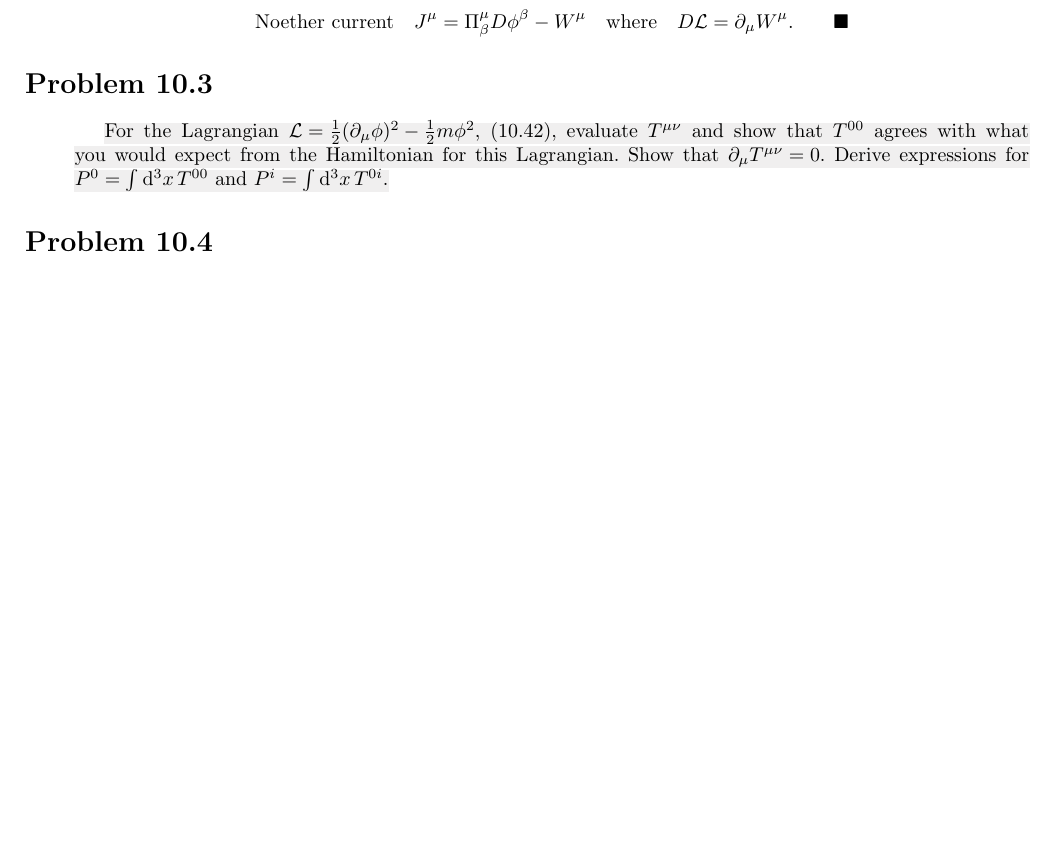
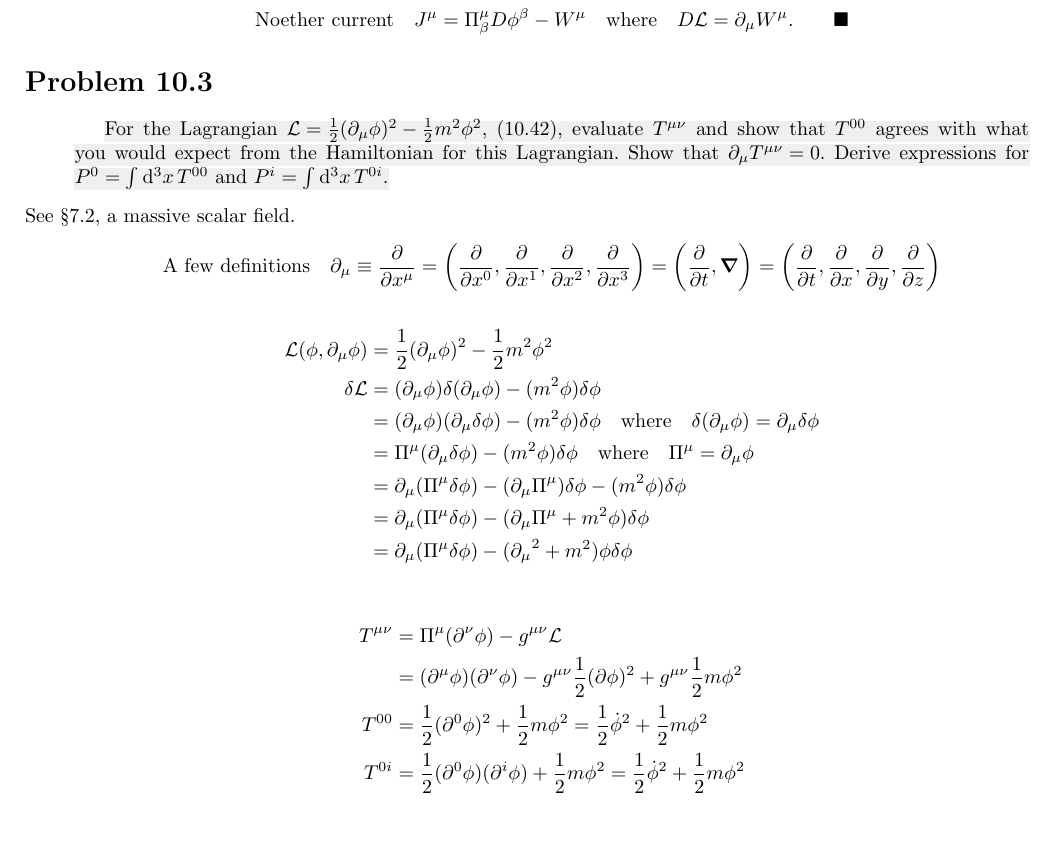
Before and after one commit to ojarsbuddy/QFTFTGA, a LaTeX document (chapter10.tex): part of page 2 of 2 before the commit and part of page 2 of 3 after it, cut so that both start at the same text, the shorter picture padded with empty space. Compiled offline with pdfLaTeX.

Commit message:
Inserted definitions.

```diff
--- a/chapter10.tex
+++ b/chapter10.tex
@@ -69,10 +69,28 @@
 
 \section*{Problem 10.3}
 \begin{quoting}
-    \hl{For the Lagrangian $\mathcal{L}=\frac{1}{2}(\partial_\mu \phi)^2-\frac{1}{2}m\phi^2$, (10.42), evaluate $T^{\mu\nu}$ and show that $T^{00}$ agrees with what you would expect from the Hamiltonian for this Lagrangian. Show that $\partial_\mu T^{\mu\nu}=0$. Derive expressions for $P^0=\int\dd[3]{x}T^{00}$ and $P^i=\int\dd[3]{x}T^{0i}$.}
+  \hl{For the Lagrangian $\mathcal{L}=\frac{1}{2}(\partial_\mu \phi)^2-\frac{1}{2}m^2\phi^2$, (10.42), evaluate $T^{\mu\nu}$ and show that $T^{00}$ agrees with what you would expect from the Hamiltonian for this Lagrangian. Show that $\partial_\mu T^{\mu\nu}=0$. Derive expressions for $P^0=\int\dd[3]{x}T^{00}$ and $P^i=\int\dd[3]{x}T^{0i}$.}
 \end{quoting}
+See \S 7.2, a massive scalar field.
+\begin{align*}
+  \qq*{A few definitions}\partial_\mu\equiv\pdv{x^\mu}=\pqty{\pdv{x^0},\pdv{x^1},\pdv{x^2},\pdv{x^3}}=\pqty{\pdv{t},\grad}=\pqty{\pdv{t},\pdv{x},\pdv{y},\pdv{z}}
+\end{align*}
 
-
+\begin{align*}
+  \mathcal{L}(\phi,\partial_\mu \phi) & =\frac{1}{2}(\partial_\mu \phi)^2-\frac{1}{2}m^2\phi^2                                                                        \\
+  \delta\mathcal{L}                   & =(\partial_\mu \phi)\delta(\partial_\mu \phi)-(m^2 \phi)\delta\phi                                                            \\
+                                      & =(\partial_\mu \phi)(\partial_\mu \delta\phi)-(m^2 \phi)\delta\phi\qq{where}\delta(\partial_\mu \phi)=\partial_\mu \delta\phi \\
+                                      & =\Pi^\mu(\partial_\mu \delta\phi)-(m^2 \phi)\delta\phi\qq{where}\Pi^\mu=\partial_\mu \phi                                     \\
+                                      & =\partial_\mu (\Pi^\mu \delta\phi)-(\partial_\mu \Pi^\mu) \delta\phi-(m^2 \phi)\delta\phi                                     \\
+                                      & =\partial_\mu (\Pi^\mu \delta\phi)-(\partial_\mu \Pi^\mu+m^2 \phi)\delta\phi                                                  \\
+                                      & =    \partial_\mu (\Pi^\mu \delta\phi)-({\partial_\mu}^2 +m^2 )\phi\delta\phi                                                 \\
+\end{align*}
+\begin{align*}
+  T^{\mu\nu} & = \Pi^\mu (\partial^\nu \phi)-g^{\mu\nu}\mathcal{L}                                                           \\
+             & = (\partial^\mu \phi) (\partial^\nu \phi)-g^{\mu\nu}\frac{1}{2}(\partial \phi)^2+g^{\mu\nu}\frac{1}{2}m\phi^2 \\
+  T^{00}     & =\frac{1}{2}(\partial^0 \phi)^2+\frac{1}{2}m\phi^2=\frac{1}{2}\dot{ \phi}^2+\frac{1}{2}m\phi^2                \\
+  T^{0i}     & =\frac{1}{2}(\partial^0 \phi)(\partial^i \phi)+\frac{1}{2}m\phi^2=\frac{1}{2}\dot{ \phi}^2+\frac{1}{2}m\phi^2 \\
+\end{align*}
 \section*{Problem 10.4}
 \begin{quoting}
   \hl{For the Lagrangian $\mathcal{L}=-\frac{1}{4}F_{\mu\nu}F^{\mu\nu}=\frac{1}{2}(\vb{E}^2-\vb{B}^2)$, (10.43), show that $\Pi^{\sigma\rho}\equiv\pdv{\mathcal{L}}{(\partial_\sigma A_\rho)}=-F^{\sigma\rho}$, (10.44). Hence show that the energy-momentum tensor $T^\mu_\nu=\Pi^{\mu\sigma} \partial_\nu A_\sigma-\delta^\mu_\nu \mathcal{L}$, (10.45), can be written as\\ $T^{\mu\nu}=-F^{\mu\sigma}\partial^\nu A_\sigma+\frac{1}{4}g^{\mu\nu}F^{\alpha\beta}F_{\alpha\beta}$, (10.46). This tensor is not symmetric but we can symmetrize it by adding $\partial_\lambda X^{\lambda\mu\nu}$ where $X^{\lambda\mu\nu}=F^{\mu\lambda}A^\nu$. Show that $X^{\lambda\mu\nu}=-X^{\mu\lambda\nu}$. Show further that the symmetrized energy-momentum tensor $\tilde{T}^{\mu\nu}=F^{\mu\sigma}{F_\sigma}^\nu+\frac{1}{4}g^{\mu\nu}F^{\alpha\beta}F_{\alpha\beta}$, (10.47). Hence show that $\tilde{T}^{00}=\frac{1}{2}(\vb{E}^2+\vb{B}^2)$, the energy density in the electromagnetic field, and $\tilde{T}^{i0}=(\vb{E}\cross\vb{B})^i$, which is the Poynting vector and describes the energy flow.}
```
Lines whose indentation alone changed are shown as unchanged.
